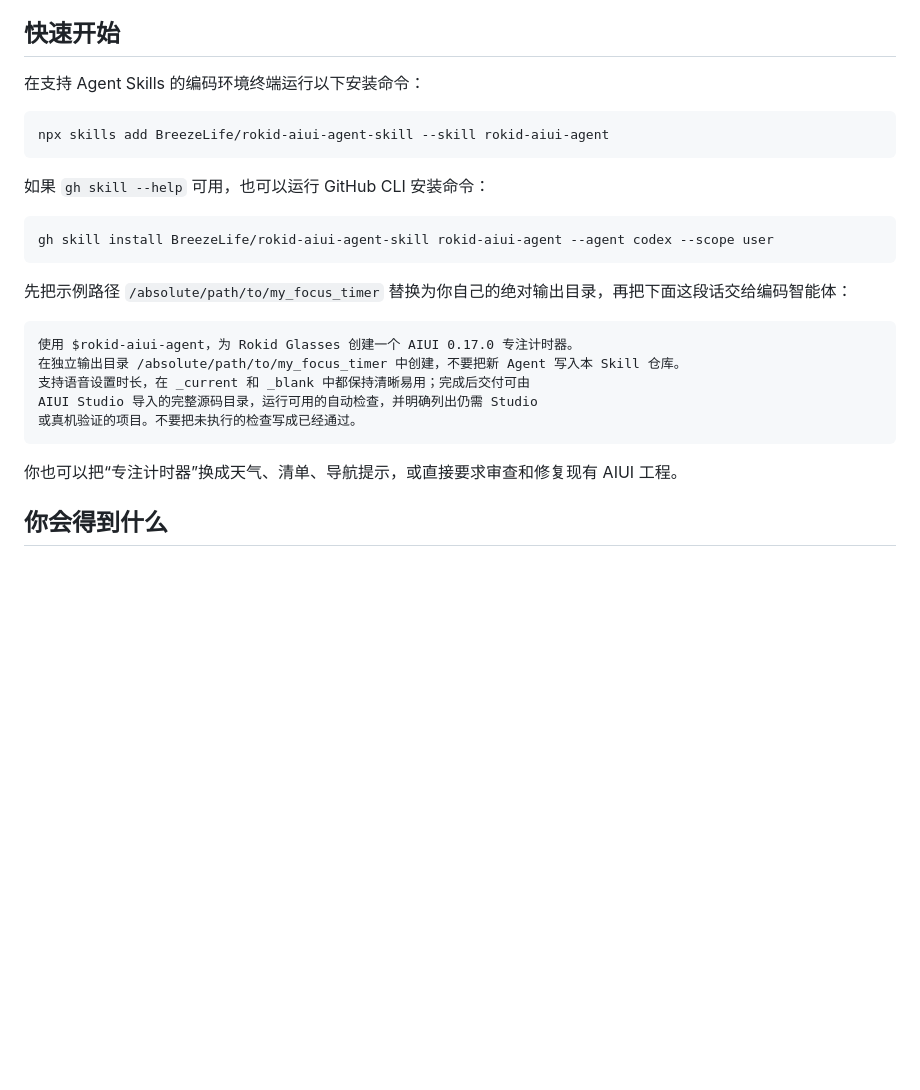
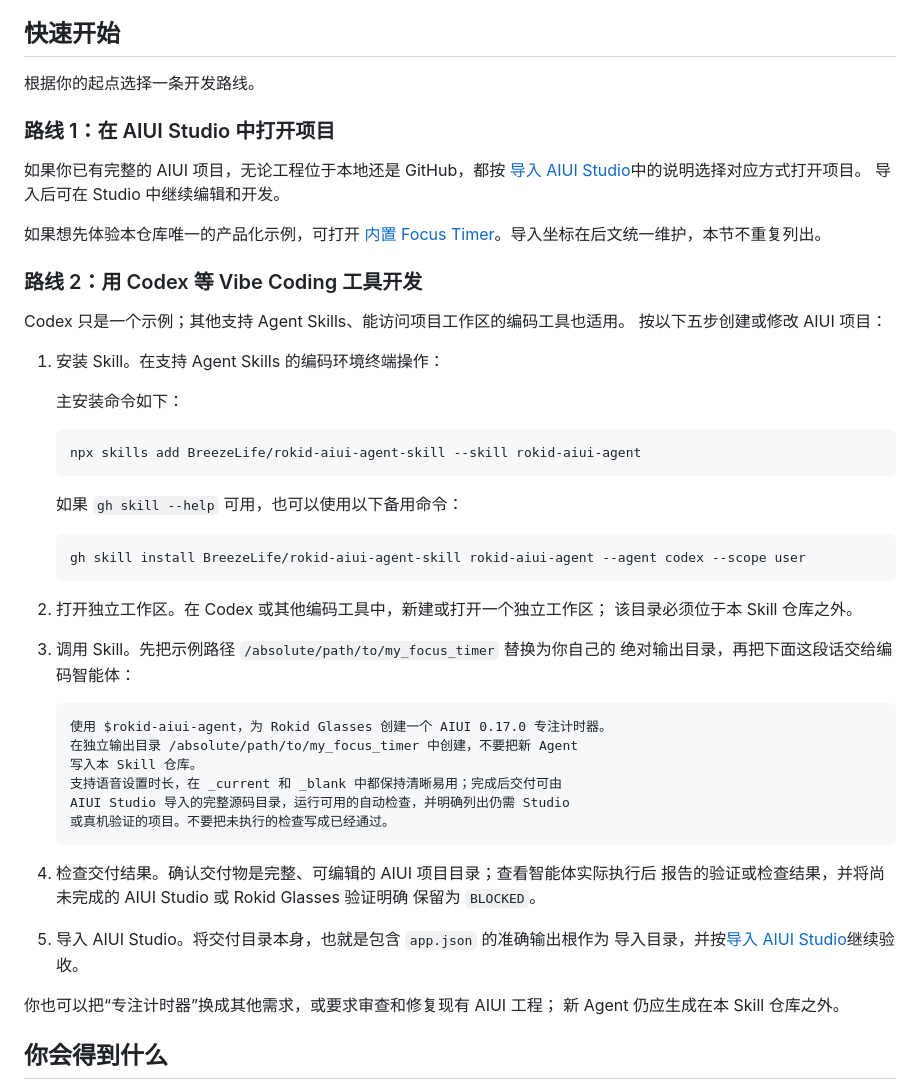
Before and after one commit to BreezeLife/rokid-aiui-agent-skill, a Markdown page: README.md, the part around the change. Drawn GitHub-style; blank space fills up the shorter version.

Commit message:
docs: teach Studio and Vibe Coding workflows

````diff
--- a/README.md
+++ b/README.md
@@ -17,29 +17,60 @@
 
 ## 快速开始
 
-在支持 Agent Skills 的编码环境终端运行以下安装命令：
+根据你的起点选择一条开发路线。
 
-```bash
-npx skills add BreezeLife/rokid-aiui-agent-skill --skill rokid-aiui-agent
-```
+### 路线 1：在 AIUI Studio 中打开项目
 
-如果 `gh skill --help` 可用，也可以运行 GitHub CLI 安装命令：
+如果你已有完整的 AIUI 项目，无论工程位于本地还是 GitHub，都按
+[导入 AIUI Studio](#导入-aiui-studio)中的说明选择对应方式打开项目。
+导入后可在 Studio 中继续编辑和开发。
 
-```bash
-gh skill install BreezeLife/rokid-aiui-agent-skill rokid-aiui-agent --agent codex --scope user
-```
+如果想先体验本仓库唯一的产品化示例，可打开
+[内置 Focus Timer](#内置-focus-timer)。导入坐标在后文统一维护，本节不重复列出。
 
-先把示例路径 `/absolute/path/to/my_focus_timer` 替换为你自己的绝对输出目录，再把下面这段话交给编码智能体：
+### 路线 2：用 Codex 等 Vibe Coding 工具开发
 
-```text
-使用 $rokid-aiui-agent，为 Rokid Glasses 创建一个 AIUI 0.17.0 专注计时器。
-在独立输出目录 /absolute/path/to/my_focus_timer 中创建，不要把新 Agent 写入本 Skill 仓库。
-支持语音设置时长，在 _current 和 _blank 中都保持清晰易用；完成后交付可由
-AIUI Studio 导入的完整源码目录，运行可用的自动检查，并明确列出仍需 Studio
-或真机验证的项目。不要把未执行的检查写成已经通过。
-```
+Codex 只是一个示例；其他支持 Agent Skills、能访问项目工作区的编码工具也适用。
+按以下五步创建或修改 AIUI 项目：
 
-你也可以把“专注计时器”换成天气、清单、导航提示，或直接要求审查和修复现有 AIUI 工程。
+1. 安装 Skill。在支持 Agent Skills 的编码环境终端操作：
+
+   主安装命令如下：
+
+   ```bash
+   npx skills add BreezeLife/rokid-aiui-agent-skill --skill rokid-aiui-agent
+   ```
+
+   如果 `gh skill --help` 可用，也可以使用以下备用命令：
+
+   ```bash
+   gh skill install BreezeLife/rokid-aiui-agent-skill rokid-aiui-agent --agent codex --scope user
+   ```
+
+2. 打开独立工作区。在 Codex 或其他编码工具中，新建或打开一个独立工作区；
+   该目录必须位于本 Skill 仓库之外。
+
+3. 调用 Skill。先把示例路径 `/absolute/path/to/my_focus_timer` 替换为你自己的
+   绝对输出目录，再把下面这段话交给编码智能体：
+
+   ```text
+   使用 $rokid-aiui-agent，为 Rokid Glasses 创建一个 AIUI 0.17.0 专注计时器。
+   在独立输出目录 /absolute/path/to/my_focus_timer 中创建，不要把新 Agent
+   写入本 Skill 仓库。
+   支持语音设置时长，在 _current 和 _blank 中都保持清晰易用；完成后交付可由
+   AIUI Studio 导入的完整源码目录，运行可用的自动检查，并明确列出仍需 Studio
+   或真机验证的项目。不要把未执行的检查写成已经通过。
+   ```
+
+4. 检查交付结果。确认交付物是完整、可编辑的 AIUI 项目目录；查看智能体实际执行后
+   报告的验证或检查结果，并将尚未完成的 AIUI Studio 或 Rokid Glasses 验证明确
+   保留为 `BLOCKED`。
+
+5. 导入 AIUI Studio。将交付目录本身，也就是包含 `app.json` 的准确输出根作为
+   导入目录，并按[导入 AIUI Studio](#导入-aiui-studio)继续验收。
+
+你也可以把“专注计时器”换成其他需求，或要求审查和修复现有 AIUI 工程；
+新 Agent 仍应生成在本 Skill 仓库之外。
 
 ## 你会得到什么
 
````
Also changed, not shown: 1 other file.
